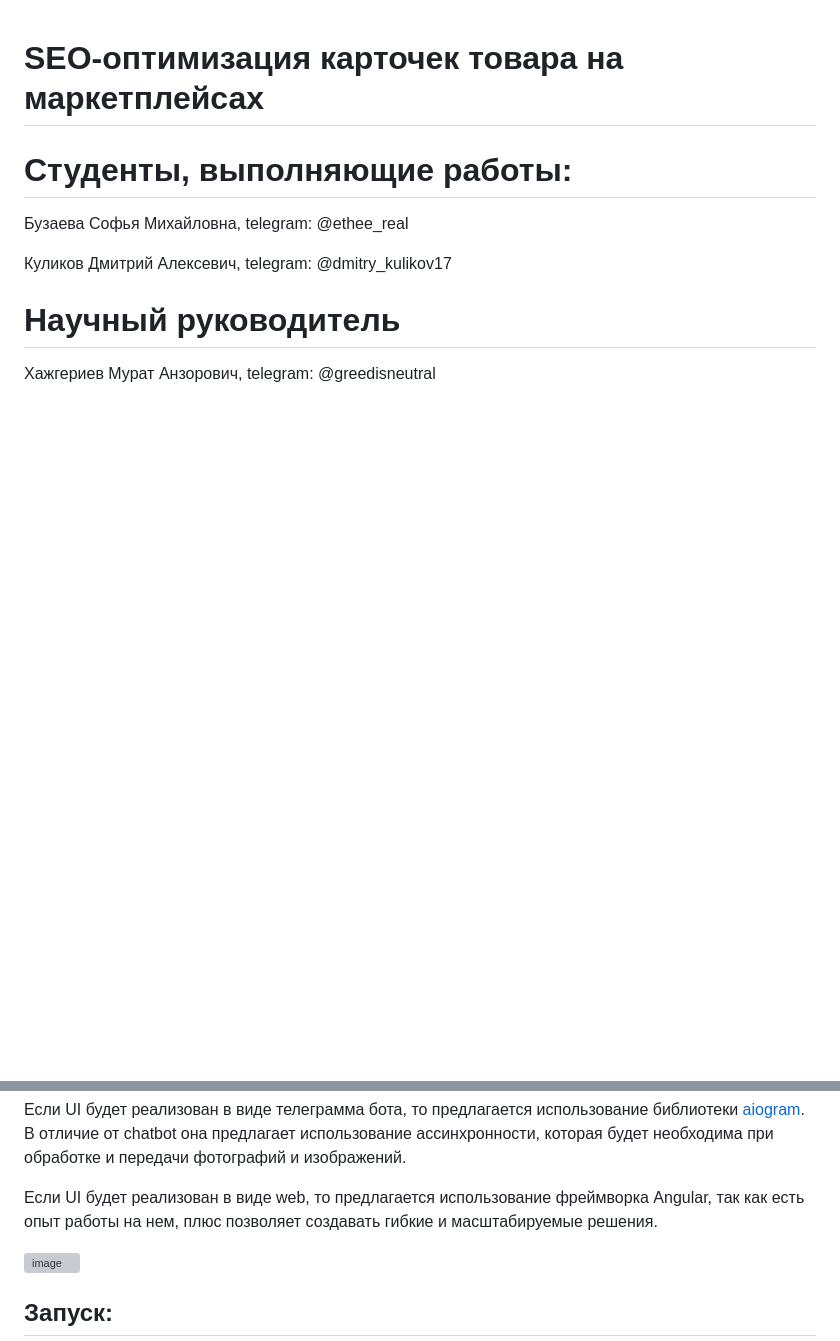
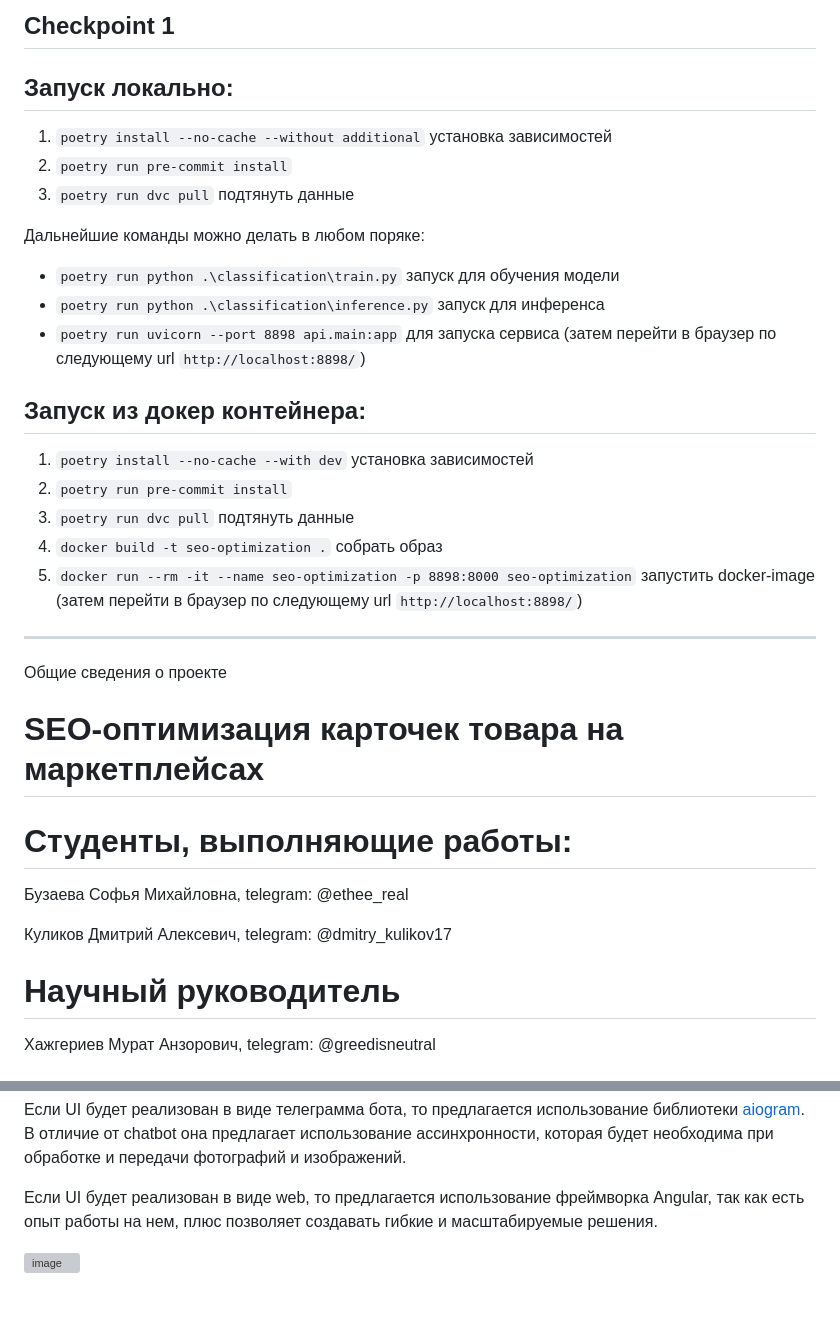
Before and after one commit to sophieebuz/-seo-optimization-product-cards, a Markdown page: README.md, 2 parts joined by grey strips. Drawn GitHub-style; blank space fills up the shorter version; grey boxes are pictures that could not be loaded.

```diff
--- a/README.md
+++ b/README.md
@@ -1,3 +1,23 @@
+## Checkpoint 1
+## Запуск локально:
+  1. `poetry install --no-cache --without additional` установка зависимостей
+  2. `poetry run pre-commit install`
+  3. `poetry run dvc pull` подтянуть данные
+
+Дальнейшие команды можно делать в любом поряке:
+  - `poetry run python .\classification\train.py` запуск для обучения модели
+  - `poetry run python .\classification\inference.py` запуск для инференса
+  - `poetry run uvicorn --port 8898 api.main:app` для запуска сервиса (затем перейти в браузер по следующему url `http://localhost:8898/`)
+
+## Запуск из докер контейнера:
+  1. `poetry install --no-cache --with dev` установка зависимостей
+  2. `poetry run pre-commit install`
+  3. `poetry run dvc pull` подтянуть данные
+  4. `docker build -t seo-optimization .` собрать образ
+  5. `docker run --rm -it --name seo-optimization -p 8898:8000 seo-optimization` запустить docker-image (затем перейти в браузер по следующему url `http://localhost:8898/`)
+
+____
+Общие сведения о проекте
 # SEO-оптимизация карточек товара на маркетплейсах
 
 # Студенты, выполняющие работы:
@@ -63,5 +83,3 @@
 Если UI будет реализован в виде web, то предлагается использование фреймворка Angular, так как есть опыт работы на нем, плюс позволяет создавать гибкие и масштабируемые решения.
 
 <img width="627" alt="image" src="https://github.com/Kulikov17/seo-optimization-product-cards/assets/61663158/6bed9a33-21db-4950-8929-0916d7e52144">
-
-## Запуск:
```
